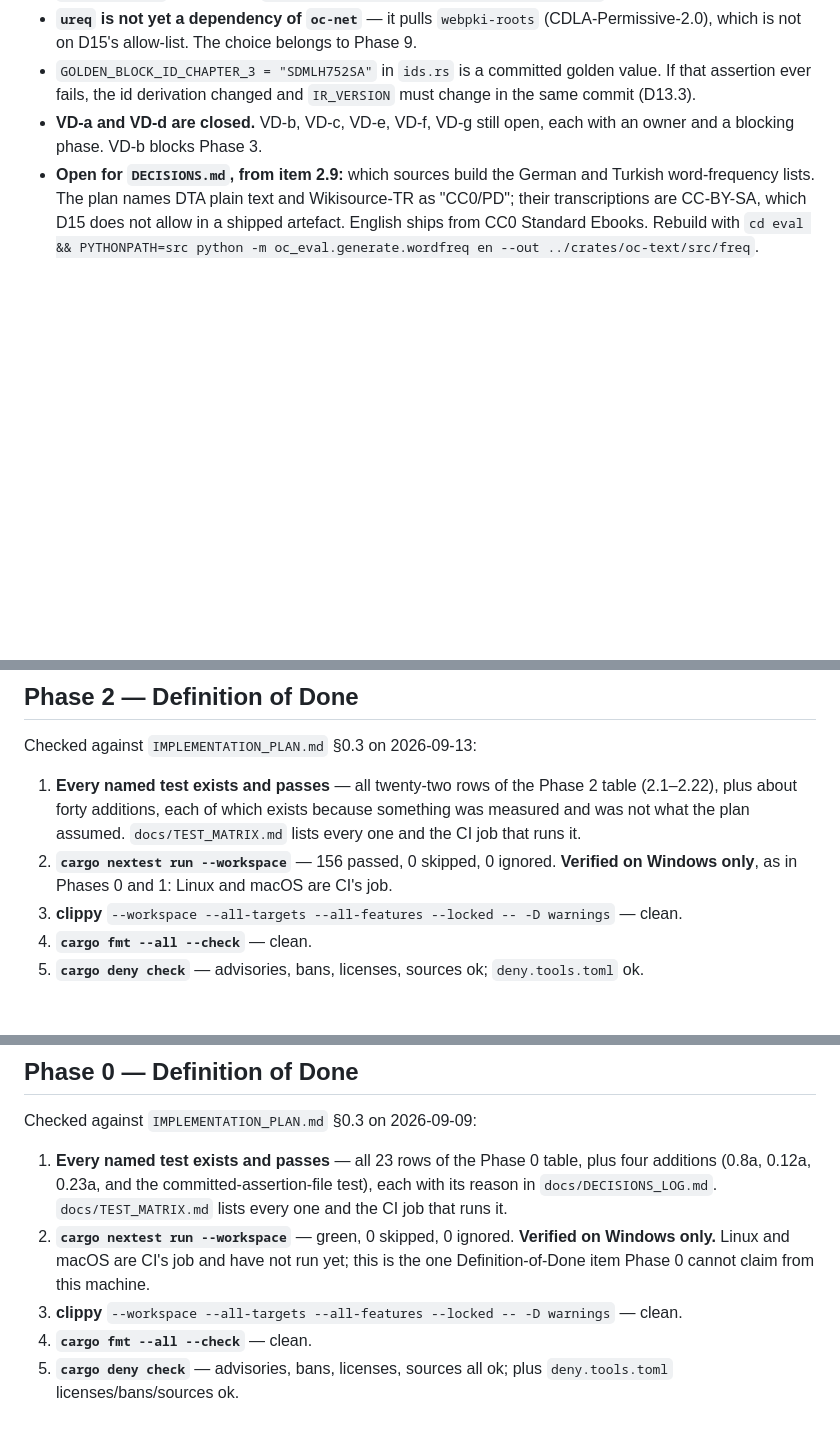
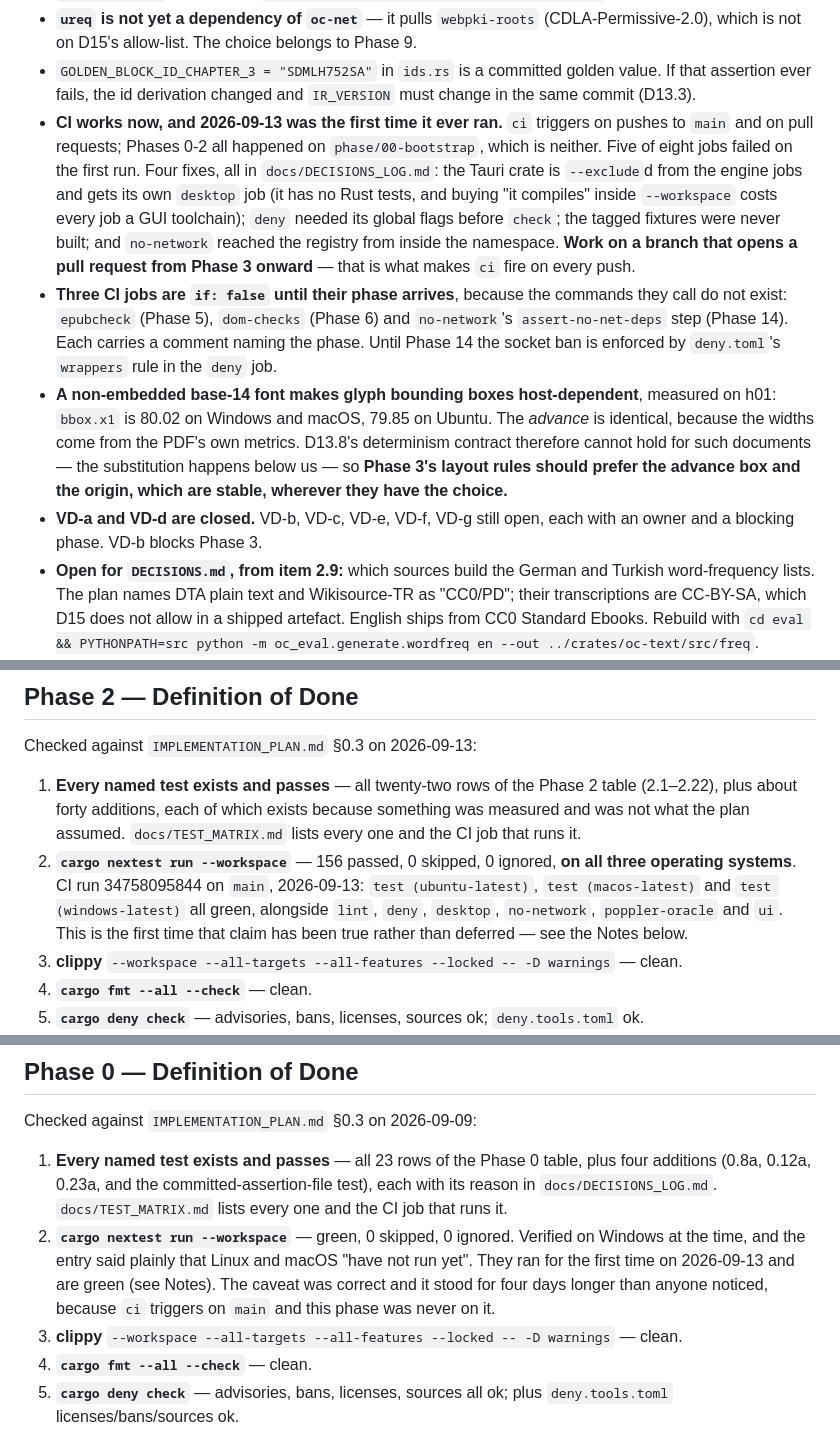
Before and after one commit to egeselbzgyk/openconvert, a Markdown page: PROGRESS.md, 3 parts joined by grey strips. Rendered like a GitHub page; blank space fills up the shorter version.

Commit message:
progress: the three-OS claim is cashed, four days late
Phases 0, 1 and 2 each said their workspace run was "verified on Windows only;
Linux and macOS are CI's job". CI had never run - it fires on main and on pull
requests, and all three phases happened on phase/00-bootstrap. It runs now and
all three operating systems are green, but it took two fixes in Phase 1's own
code to get there, which is exactly what a deferred caveat hides.

Notes carry three things into Phase 3: work on a branch that opens a PR so ci
fires; three jobs are if:false until Phases 5, 6 and 14; and a non-embedded
base-14 font makes glyph boxes host-dependent, so layout rules should prefer
the advance box and the origin.

```diff
--- a/PROGRESS.md
+++ b/PROGRESS.md
@@ -111,6 +111,23 @@ Carried forward, in the order a fresh session needs them:
 - `GOLDEN_BLOCK_ID_CHAPTER_3 = "SDMLH752SA"` in `ids.rs` is a committed golden value. If that
   assertion ever fails, the id derivation changed and `IR_VERSION` must change in the same commit
   (D13.3).
+- **CI works now, and 2026-09-13 was the first time it ever ran.** `ci` triggers on pushes to
+  `main` and on pull requests; Phases 0-2 all happened on `phase/00-bootstrap`, which is neither.
+  Five of eight jobs failed on the first run. Four fixes, all in `docs/DECISIONS_LOG.md`: the
+  Tauri crate is `--exclude`d from the engine jobs and gets its own `desktop` job (it has no Rust
+  tests, and buying "it compiles" inside `--workspace` costs every job a GUI toolchain); `deny`
+  needed its global flags before `check`; the tagged fixtures were never built; and `no-network`
+  reached the registry from inside the namespace. **Work on a branch that opens a pull request
+  from Phase 3 onward** — that is what makes `ci` fire on every push.
+- **Three CI jobs are `if: false` until their phase arrives**, because the commands they call do
+  not exist: `epubcheck` (Phase 5), `dom-checks` (Phase 6) and `no-network`'s
+  `assert-no-net-deps` step (Phase 14). Each carries a comment naming the phase. Until Phase 14
+  the socket ban is enforced by `deny.toml`'s `wrappers` rule in the `deny` job.
+- **A non-embedded base-14 font makes glyph bounding boxes host-dependent**, measured on h01:
+  `bbox.x1` is 80.02 on Windows and macOS, 79.85 on Ubuntu. The *advance* is identical, because
+  the widths come from the PDF's own metrics. D13.8's determinism contract therefore cannot hold
+  for such documents — the substitution happens below us — so **Phase 3's layout rules should
+  prefer the advance box and the origin, which are stable, wherever they have the choice.**
 - **VD-a and VD-d are closed.** VD-b, VD-c, VD-e, VD-f, VD-g still open, each with an owner
   and a blocking phase. VD-b blocks Phase 3.
 - **Open for `DECISIONS.md`, from item 2.9:** which sources build the German and Turkish
@@ -142,8 +159,11 @@ Checked against `IMPLEMENTATION_PLAN.md` §0.3 on 2026-09-13:
 1. **Every named test exists and passes** — all twenty-two rows of the Phase 2 table (2.1–2.22),
    plus about forty additions, each of which exists because something was measured and was not
    what the plan assumed. `docs/TEST_MATRIX.md` lists every one and the CI job that runs it.
-2. **`cargo nextest run --workspace`** — 156 passed, 0 skipped, 0 ignored. **Verified on Windows
-   only**, as in Phases 0 and 1: Linux and macOS are CI's job.
+2. **`cargo nextest run --workspace`** — 156 passed, 0 skipped, 0 ignored, **on all three
+   operating systems**. CI run 34758095844 on `main`, 2026-09-13: `test (ubuntu-latest)`,
+   `test (macos-latest)` and `test (windows-latest)` all green, alongside `lint`, `deny`,
+   `desktop`, `no-network`, `poppler-oracle` and `ui`. This is the first time that claim has
+   been true rather than deferred — see the Notes below.
 3. **clippy** `--workspace --all-targets --all-features --locked -- -D warnings` — clean.
 4. **`cargo fmt --all --check`** — clean.
 5. **`cargo deny check`** — advisories, bans, licenses, sources ok; `deny.tools.toml` ok.
@@ -207,9 +229,11 @@ Checked against `IMPLEMENTATION_PLAN.md` §0.3 on 2026-09-09:
 1. **Every named test exists and passes** — all 23 rows of the Phase 0 table, plus four additions
    (0.8a, 0.12a, 0.23a, and the committed-assertion-file test), each with its reason in
    `docs/DECISIONS_LOG.md`. `docs/TEST_MATRIX.md` lists every one and the CI job that runs it.
-2. **`cargo nextest run --workspace`** — green, 0 skipped, 0 ignored. **Verified on Windows only.**
-   Linux and macOS are CI's job and have not run yet; this is the one Definition-of-Done item Phase 0
-   cannot claim from this machine.
+2. **`cargo nextest run --workspace`** — green, 0 skipped, 0 ignored. Verified on Windows at the
+   time, and the entry said plainly that Linux and macOS "have not run yet". They ran for the
+   first time on 2026-09-13 and are green (see Notes). The caveat was correct and it stood for
+   four days longer than anyone noticed, because `ci` triggers on `main` and this phase was
+   never on it.
 3. **clippy** `--workspace --all-targets --all-features --locked -- -D warnings` — clean.
 4. **`cargo fmt --all --check`** — clean.
 5. **`cargo deny check`** — advisories, bans, licenses, sources all ok; plus `deny.tools.toml`
```
Also changed, not shown: other parts of PROGRESS.md (+4 -2 lines).
